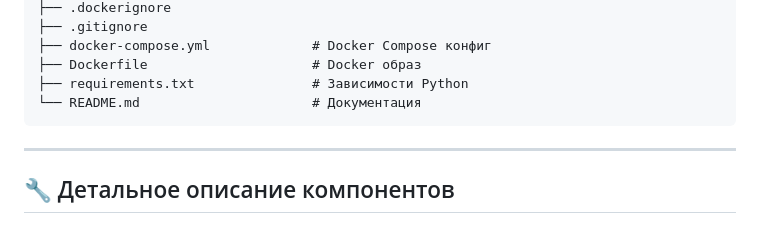
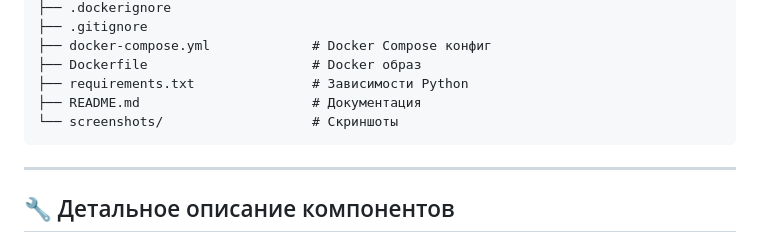
Before and after one commit to po42pi-star/ai-data-assistant, a Markdown page: README.md, the part around the change. GitHub-like rendering.

````diff
--- a/README.md
+++ b/README.md
@@ -265,7 +265,8 @@ ai-data-assistant/
 ├── docker-compose.yml             # Docker Compose конфиг
 ├── Dockerfile                     # Docker образ
 ├── requirements.txt               # Зависимости Python
-└── README.md                      # Документация
+├── README.md                      # Документация
+└── screenshots/                   # Скриншоты
 ```
 
 ---
````
